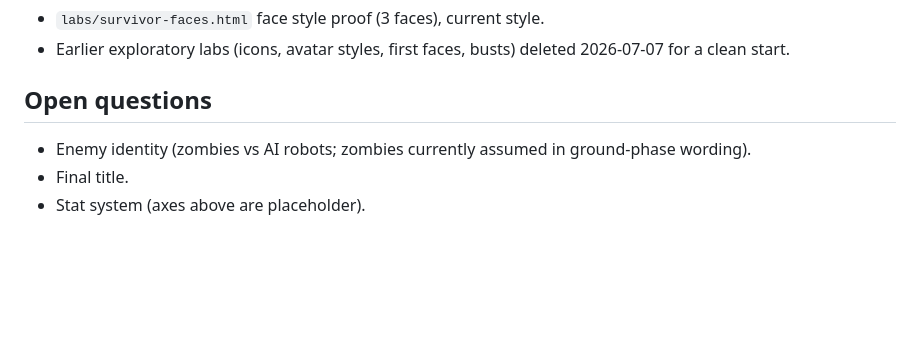
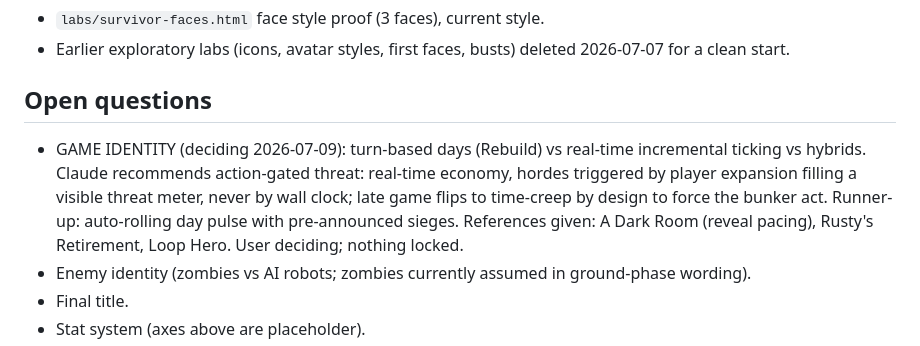
Before and after one commit to Jason-Jisu-Lee/a-good-day-for-goodbyes, a Markdown page: DESIGN.md, the part around the change. Rendered like a GitHub page; blank space fills up the shorter version.

Commit message:
design: log identity fork (turn-based vs real-time vs gated hybrid), recommendation recorded
Co-Authored-By: Claude Fable 5 <noreply@anthropic.com>

```diff
--- a/DESIGN.md
+++ b/DESIGN.md
@@ -160,6 +160,14 @@ to save. The game is a complete story with a real ending, not endless.
   deleted 2026-07-07 for a clean start.
 
 ## Open questions
+- GAME IDENTITY (deciding 2026-07-09): turn-based days (Rebuild) vs
+  real-time incremental ticking vs hybrids. Claude recommends
+  action-gated threat: real-time economy, hordes triggered by player
+  expansion filling a visible threat meter, never by wall clock; late
+  game flips to time-creep by design to force the bunker act. Runner-up:
+  auto-rolling day pulse with pre-announced sieges. References given:
+  A Dark Room (reveal pacing), Rusty's Retirement, Loop Hero. User
+  deciding; nothing locked.
 - Enemy identity (zombies vs AI robots; zombies currently assumed in
   ground-phase wording).
 - Final title.
```
